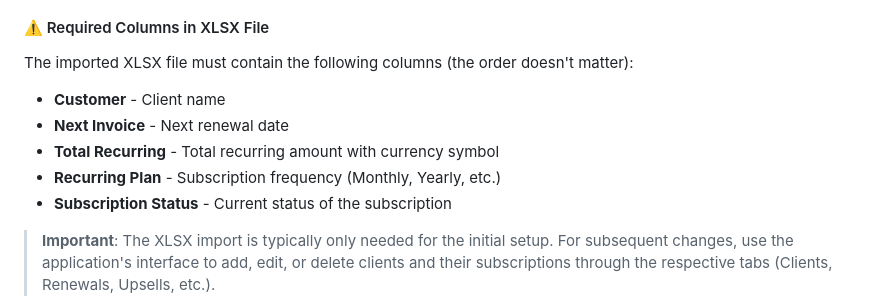
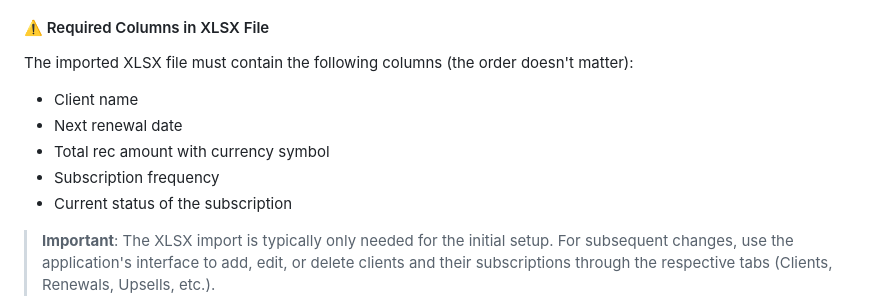
Before and after one commit to onlybets/odoo-ddem-forecast-app-v3, a Markdown page: README.md, the part around the change. GitHub-like rendering.

```diff
--- a/README.md
+++ b/README.md
@@ -48,11 +48,11 @@ Follow these step-by-step instructions to get the Odoo CSTD Forecast application
 
 The imported XLSX file must contain the following columns (the order doesn't matter):
 
-- **Customer** - Client name
-- **Next Invoice** - Next renewal date
-- **Total Recurring** - Total recurring amount with currency symbol
-- **Recurring Plan** - Subscription frequency (Monthly, Yearly, etc.)
-- **Subscription Status** - Current status of the subscription
+- Client name
+- Next renewal date
+- Total rec amount with currency symbol
+- Subscription frequency
+- Current status of the subscription
 
 > **Important**: The XLSX import is typically only needed for the initial setup. For subsequent changes, use the application's interface to add, edit, or delete clients and their subscriptions through the respective tabs (Clients, Renewals, Upsells, etc.).
 
```
